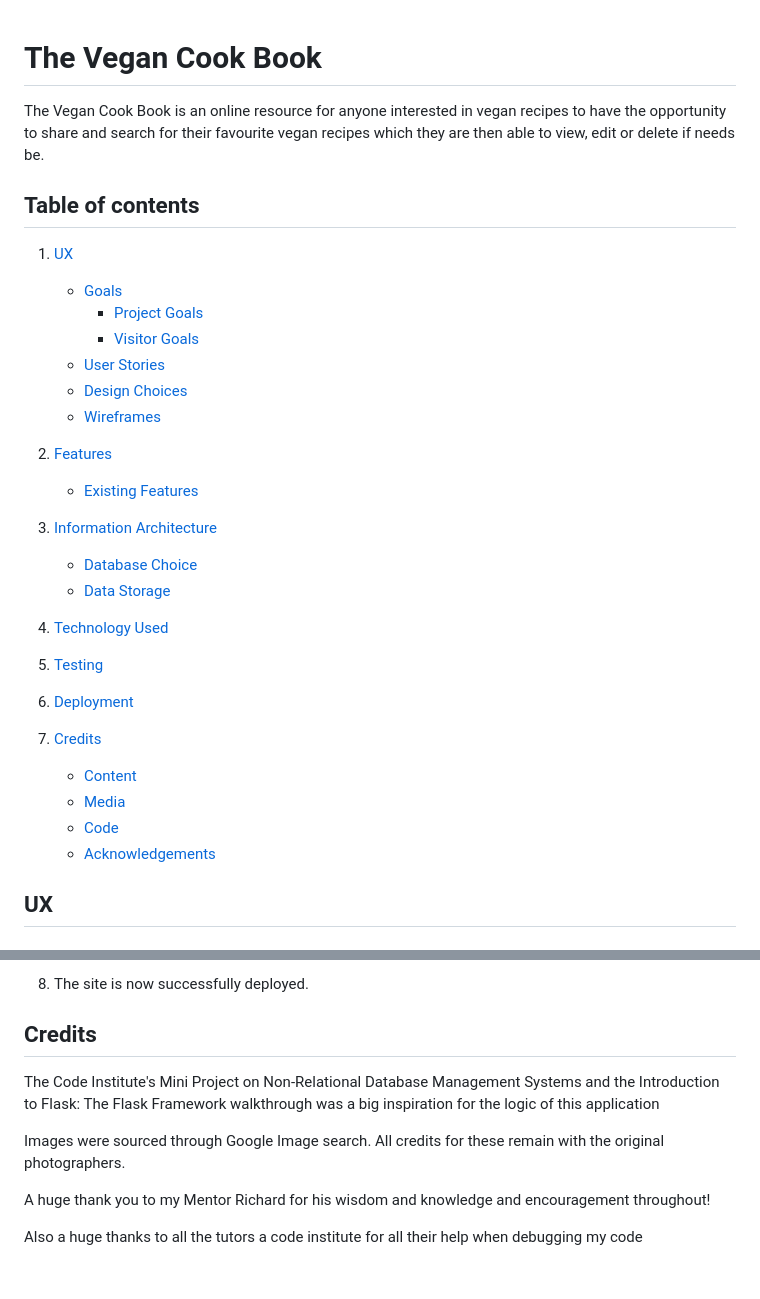
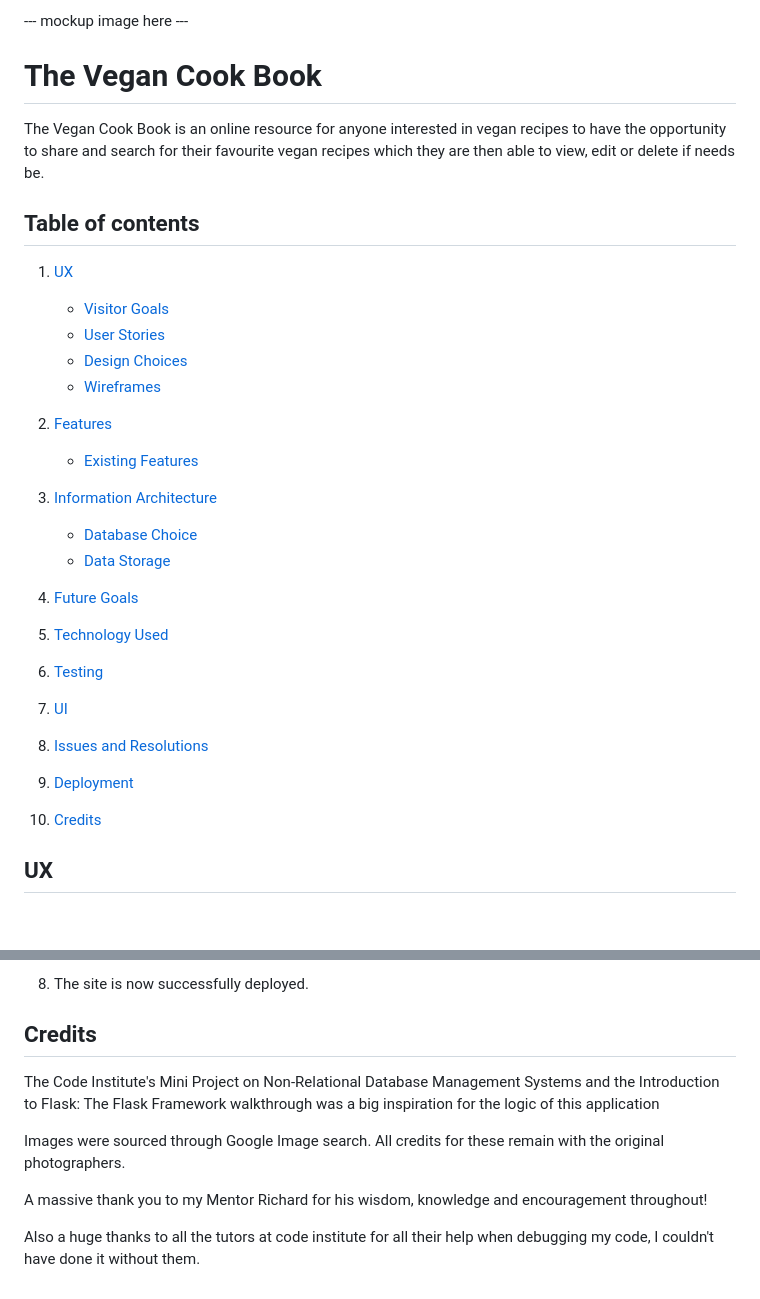
Before and after one commit to rebeccoder/cook-book, a Markdown page: README.md, 2 parts joined by grey strips. Rendered like a GitHub page.

Commit message:
added functionality to the table of contents

```diff
--- a/README.md
+++ b/README.md
@@ -1,3 +1,5 @@
+--- mockup image here ---
+
 # The Vegan Cook Book
 
 The Vegan Cook Book is an online resource for anyone interested in vegan recipes to have the opportunity to share and search for their favourite vegan recipes which they are then able to view, edit or delete if needs be.
@@ -5,9 +7,7 @@ The Vegan Cook Book is an online resource for anyone interested in vegan recipes
 ## Table of contents
 
 1. [UX](#ux)
-    - [Goals](#goals)
-        - [Project Goals](#project-goals)
-        - [Visitor Goals](#visitor-goals)
+    - [Visitor Goals](#visitor-goals)
     - [User Stories](#user-stories)
     - [Design Choices](#design-choices)
     - [Wireframes](#wireframes)
@@ -19,17 +19,19 @@ The Vegan Cook Book is an online resource for anyone interested in vegan recipes
     - [Database Choice](#design-choice)
     - [Data Storage](#data-storage)
 
-4. [Technology Used](#technology-used)
+4. [Future Goals](#future-goals)
 
-5. [Testing](#testing)
+5. [Technology Used](#technology-used)
 
-6. [Deployment](#deployment)
+6. [Testing](#testing)
 
-7. [Credits](#credits)
-    - [Content](#content)
-    - [Media](#media)
-    - [Code](#code)
-    - [Acknowledgements](#acknowledgements)
+7. [UI](#ui)
+
+8. [Issues and Resolutions](#issues-and-resolutions)
+
+9. [Deployment](#deployment)
+
+10. [Credits](#credits)
 
 
 ## UX
@@ -296,12 +303,10 @@ To deploy this page to Heroku from its GitHub repository, the following steps we
 
 ## Credits
 
-
-
 The Code Institute's Mini Project on Non-Relational Database Management Systems and the Introduction to Flask: The Flask Framework walkthrough was a big inspiration for the logic of this application
 
 Images were sourced through Google Image search. All credits for these remain with the original photographers.
 
-A huge thank you to my Mentor Richard for his wisdom and knowledge and encouragement throughout!
+A massive thank you to my Mentor Richard for his wisdom, knowledge and encouragement throughout!
 
-Also a huge thanks to all the tutors a code institute for all their help when debugging my code
+Also a huge thanks to all the tutors at code institute for all their help when debugging my code, I couldn't have done it without them.
```
Also changed, not shown: other parts of README.md (+12 -7 lines).
